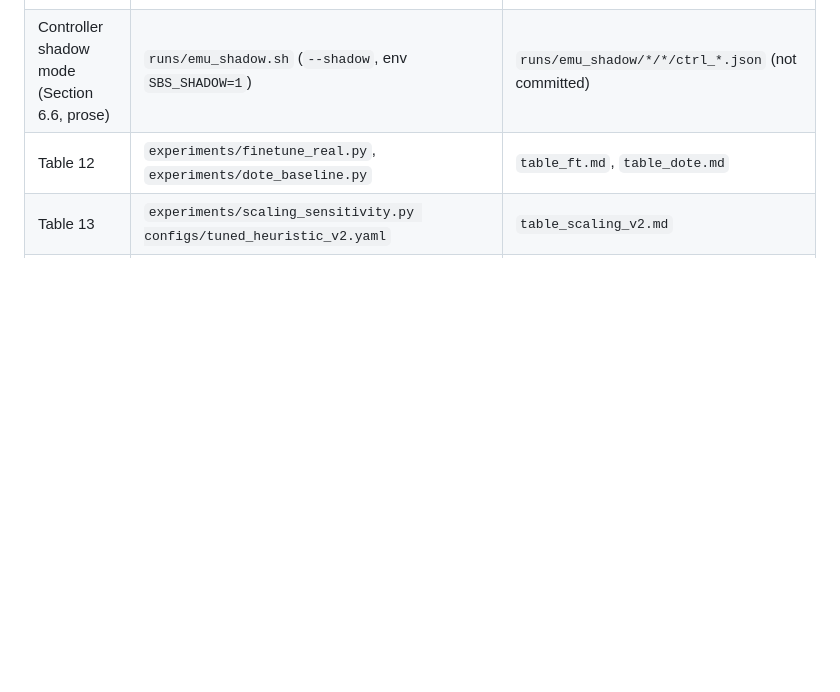
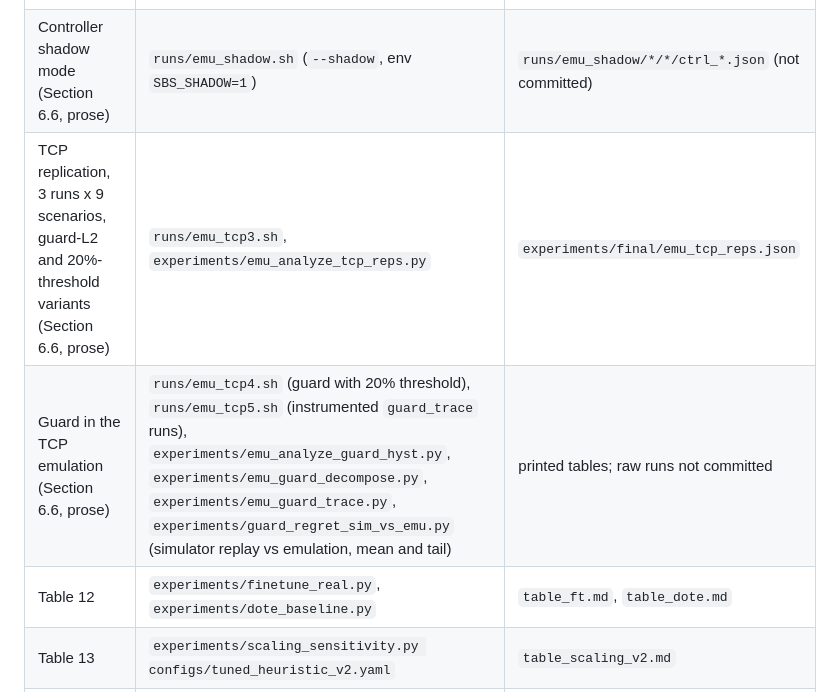
Before and after one commit to Starmarine06/stale-but-safe-te, a Markdown page: README.md, the part around the change. Drawn GitHub-style; blank space fills up the shorter version.

Commit message:
README: artefact map entries for TCP replication and guard-in-emulation analyses

```diff
--- a/README.md
+++ b/README.md
@@ -97,6 +97,8 @@ Each paper table is produced by one script and one result file under `experiment
 | Table 11 | `docs/howto.md` (emulation), `experiments/emu_analyze2.py`, `experiments/emu_analyze3.py` | `table_emu2.md`, `table_emu3.md` |
 | TCP packet-level emulation (Section 6.6, prose) | `experiments/make_tcp_scenarios.py`, `runs/emu_tcp2.sh` (scenarios s1 to s3 and n14 to n19; `--proto tcp`), `experiments/emu_analyze_tcp.py` | `experiments/final/emu_tcp_rows.json` |
 | Controller shadow mode (Section 6.6, prose) | `runs/emu_shadow.sh` (`--shadow`, env `SBS_SHADOW=1`) | `runs/emu_shadow/*/*/ctrl_*.json` (not committed) |
+| TCP replication, 3 runs x 9 scenarios, guard-L2 and 20%-threshold variants (Section 6.6, prose) | `runs/emu_tcp3.sh`, `experiments/emu_analyze_tcp_reps.py` | `experiments/final/emu_tcp_reps.json` |
+| Guard in the TCP emulation (Section 6.6, prose) | `runs/emu_tcp4.sh` (guard with 20% threshold), `runs/emu_tcp5.sh` (instrumented `guard_trace` runs), `experiments/emu_analyze_guard_hyst.py`, `experiments/emu_guard_decompose.py`, `experiments/emu_guard_trace.py`, `experiments/guard_regret_sim_vs_emu.py` (simulator replay vs emulation, mean and tail) | printed tables; raw runs not committed |
 | Table 12 | `experiments/finetune_real.py`, `experiments/dote_baseline.py` | `table_ft.md`, `table_dote.md` |
 | Table 13 | `experiments/scaling_sensitivity.py configs/tuned_heuristic_v2.yaml` | `table_scaling_v2.md` |
 | GNN versus MLP, ablations | `experiments/analyze_gnn_vs_mlp.py`, `experiments/analyze_ablations.py` | `table_gnn_vs_mlp.md`, `table_ablations.md` |
```
